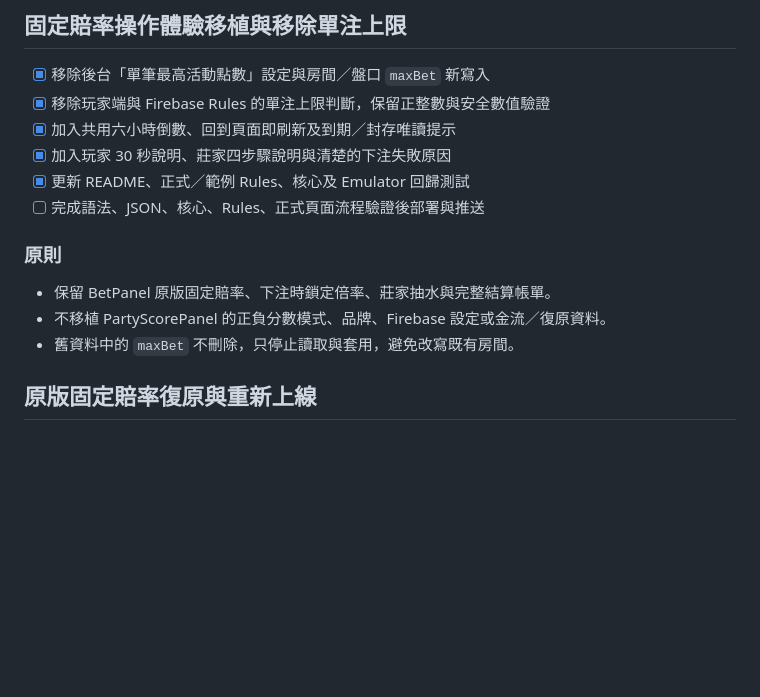
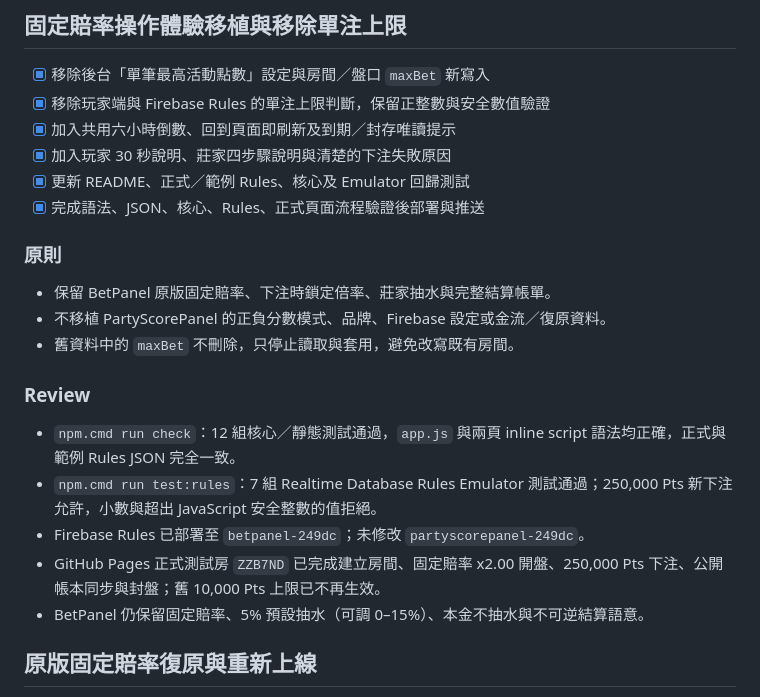
Before and after one commit to wuchiehee03g/BetPanel, a Markdown page: tasks/todo.md, the part around the change. GitHub-like rendering; blank space fills up the shorter version.

Commit message:
Document BetPanel production verification

```diff
--- a/tasks/todo.md
+++ b/tasks/todo.md
@@ -7,13 +7,21 @@
 - [x] 加入共用六小時倒數、回到頁面即刷新及到期／封存唯讀提示
 - [x] 加入玩家 30 秒說明、莊家四步驟說明與清楚的下注失敗原因
 - [x] 更新 README、正式／範例 Rules、核心及 Emulator 回歸測試
-- [ ] 完成語法、JSON、核心、Rules、正式頁面流程驗證後部署與推送
+- [x] 完成語法、JSON、核心、Rules、正式頁面流程驗證後部署與推送
 
 ### 原則
 
 - 保留 BetPanel 原版固定賠率、下注時鎖定倍率、莊家抽水與完整結算帳單。
 - 不移植 PartyScorePanel 的正負分數模式、品牌、Firebase 設定或金流／復原資料。
 - 舊資料中的 `maxBet` 不刪除，只停止讀取與套用，避免改寫既有房間。
+
+### Review
+
+- `npm.cmd run check`：12 組核心／靜態測試通過，`app.js` 與兩頁 inline script 語法均正確，正式與範例 Rules JSON 完全一致。
+- `npm.cmd run test:rules`：7 組 Realtime Database Rules Emulator 測試通過；250,000 Pts 新下注允許，小數與超出 JavaScript 安全整數的值拒絕。
+- Firebase Rules 已部署至 `betpanel-249dc`；未修改 `partyscorepanel-249dc`。
+- GitHub Pages 正式測試房 `ZZB7ND` 已完成建立房間、固定賠率 x2.00 開盤、250,000 Pts 下注、公開帳本同步與封盤；舊 10,000 Pts 上限已不再生效。
+- BetPanel 仍保留固定賠率、5% 預設抽水（可調 0–15%）、本金不抽水與不可逆結算語意。
 
 ## 原版固定賠率復原與重新上線
 
```
